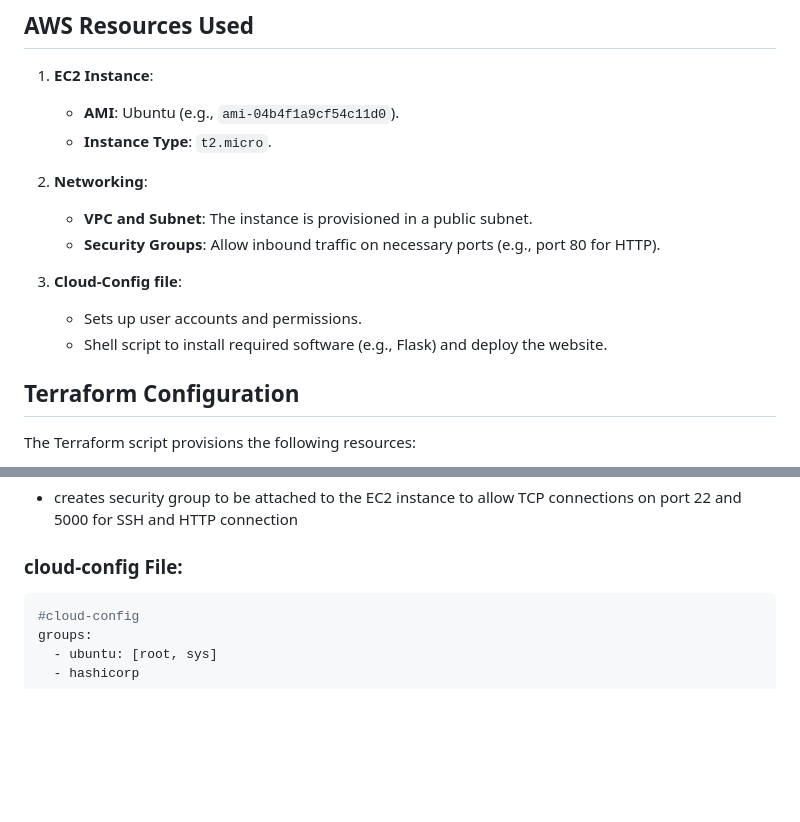
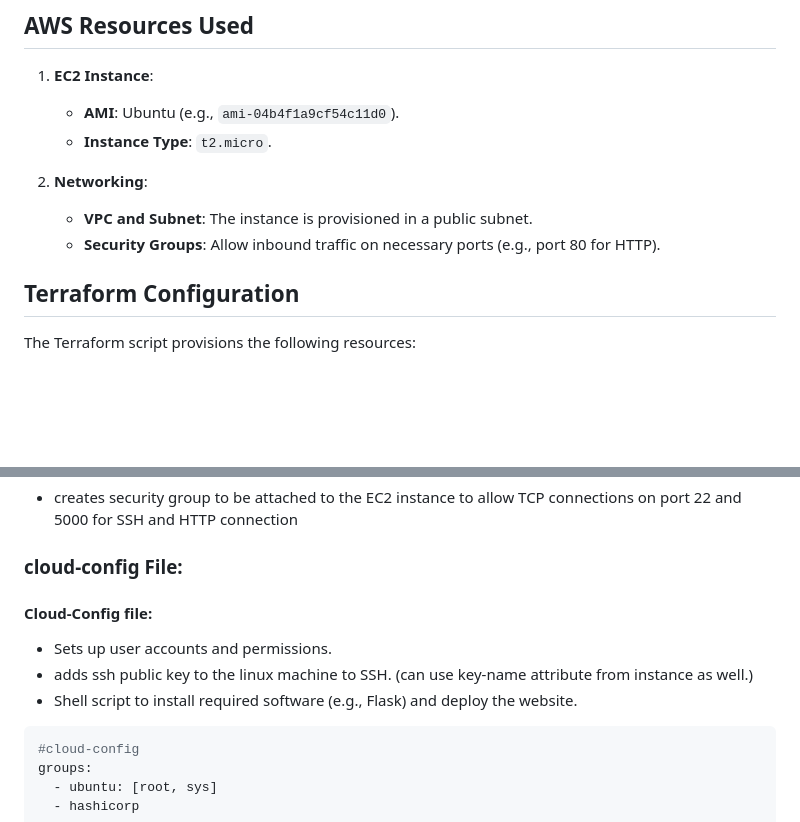
Before and after one commit to Roshan-Ravindran/deploying-flask-application-using-terraform, a Markdown page: README.md, 2 parts joined by grey strips. GitHub-like rendering; blank space fills up the shorter version.

Commit message:
Update README.md with additional project details

````diff
--- a/README.md
+++ b/README.md
@@ -26,10 +26,6 @@ The hosted website is deployed on an AWS EC2 instance using a pre-configured Ter
 
    - **VPC and Subnet**: The instance is provisioned in a public subnet.
    - **Security Groups**: Allow inbound traffic on necessary ports (e.g., port 80 for HTTP).
-
-3. **Cloud-Config file**:
-   - Sets up user accounts and permissions.
-   - Shell script to install required software (e.g., Flask) and deploy the website.
 
 ## Terraform Configuration
 
@@ -60,6 +56,12 @@ resource "aws_instance" "ubuntu" {
 - creates security group to be attached to the EC2 instance to allow TCP connections on port 22 and 5000 for SSH and HTTP connection
 
 ### cloud-config File:
+
+#### Cloud-Config file:
+
+- Sets up user accounts and permissions.
+- adds ssh public key to the linux machine to SSH. (can use key-name attribute from instance as well.)
+- Shell script to install required software (e.g., Flask) and deploy the website.
 
 ```yaml
 #cloud-config
````
